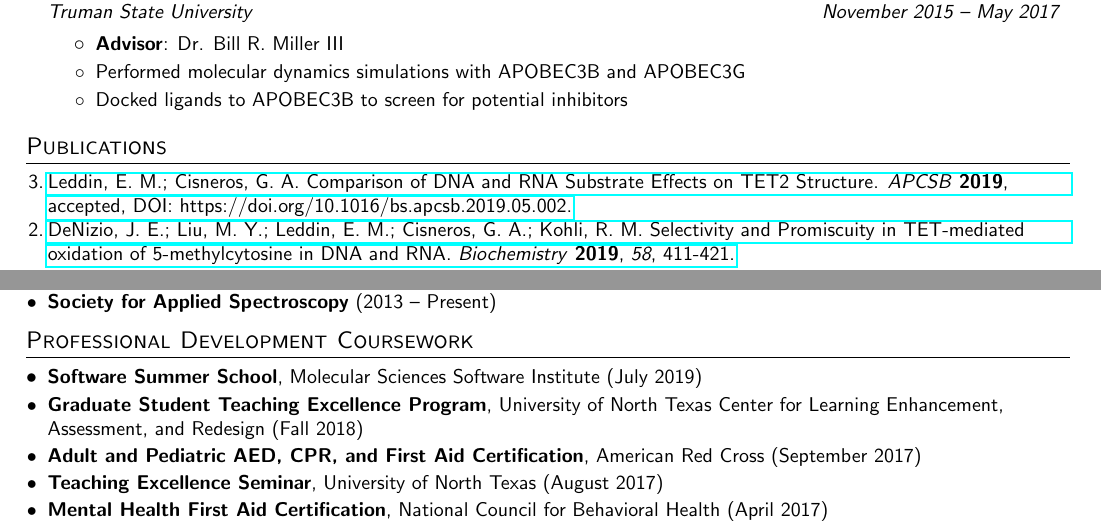
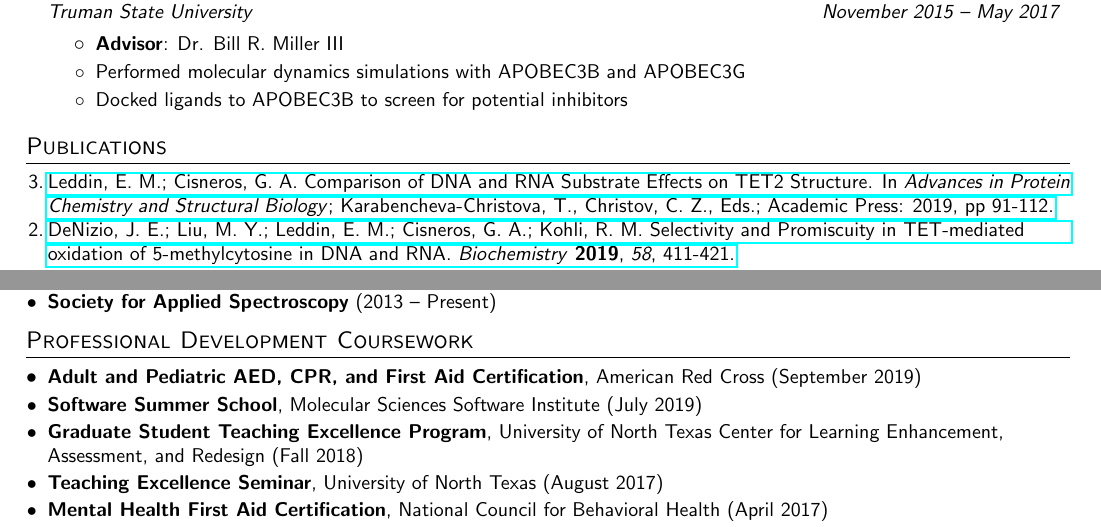
Before and after one commit to emleddin/CV, a LaTeX CV (EML-CV-GH.tex): two parts of pages 1 and 3 of 3, joined at a grey line, cut so that both start at the same text. Compiled offline with pdfLaTeX.

Commit message:
Novemember 2019 update

```diff
--- a/EML-CV-GH.tex
+++ b/EML-CV-GH.tex
@@ -145,7 +145,7 @@
 \begin{etaremune}
 \small
   % Accepted May 2019
-  \item \href{https://doi.org/10.1016/bs.apcsb.2019.05.002}{Leddin, E. M.; Cisneros, G. A. Comparison of DNA and RNA Substrate Effects on TET2 Structure. \textit{APCSB} \textbf{2019}, accepted, DOI: https://doi.org/10.1016/bs.apcsb.2019.05.002.}
+  \item \href{https://doi.org/10.1016/bs.apcsb.2019.05.002}{Leddin, E. M.; Cisneros, G. A. Comparison of DNA and RNA Substrate Effects on TET2 Structure. In \textit{Advances in Protein Chemistry and Structural Biology};  Karabencheva-Christova, T., Christov, C. Z., Eds.; Academic Press: 2019, pp 91-112.}
   % Nov 2, 2018
   \item \href{https://pubs.acs.org/doi/10.1021/acs.biochem.8b00912}{DeNizio, J. E.; Liu, M. Y.; Leddin, E. M.; Cisneros, G. A.; Kohli, R. M. Selectivity and Promiscuity in TET-mediated oxidation of 5-methylcytosine in DNA and RNA. \textit{Biochemistry} \textbf{2019}, \textit{58}, 411-421.}
 % July 13, 2018
@@ -343,12 +343,12 @@
 %--------PROFESSIONAL DEVELOPMENT COURSEWORK-----------
 \section{Professional Development Coursework}
   \resumeSubHeadingListStart
+    \resumeSubItem{Adult and Pediatric AED, CPR, and First Aid Certification\textnormal{,}}
+      {American Red Cross (September 2019)}
     \resumeSubItem{Software Summer School\textnormal{,}}
       {Molecular Sciences Software Institute (July 2019)}
     \resumeSubItem{Graduate Student Teaching Excellence Program\textnormal{,}}
       {University of North Texas Center for Learning Enhancement, Assessment, and Redesign (Fall 2018)}
-    \resumeSubItem{Adult and Pediatric AED, CPR, and First Aid Certification\textnormal{,}}
-      {American Red Cross (September 2017)}
     \resumeSubItem{Teaching Excellence Seminar\textnormal{,}}
       {University of North Texas (August 2017)}
     \resumeSubItem{Mental Health First Aid Certification\textnormal{,}}
```
Also changed, not shown: EML-CV-GH.pdf.
